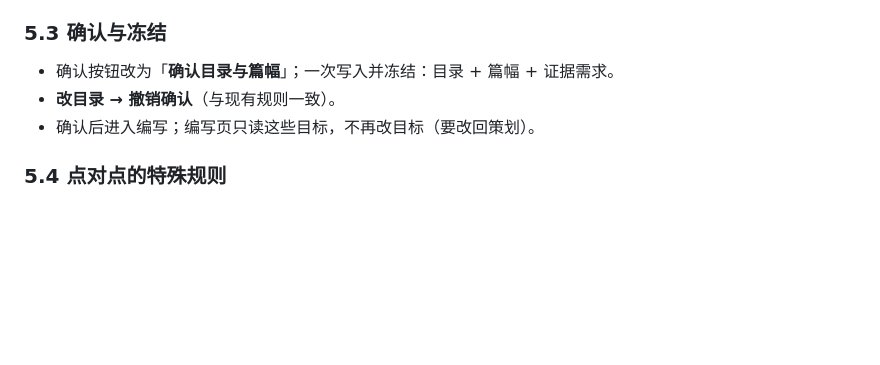
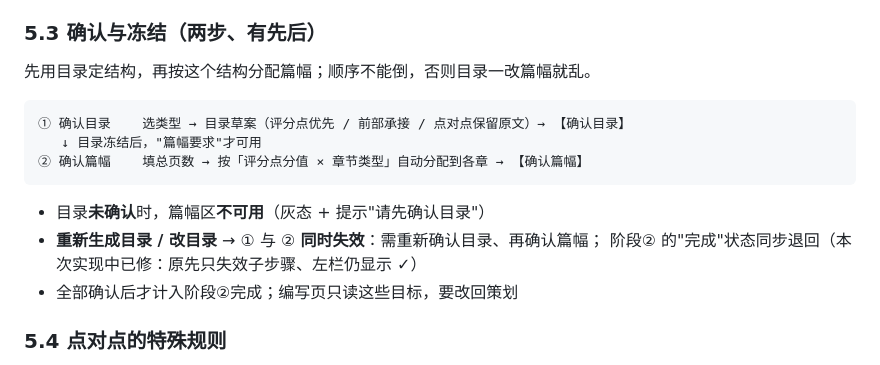
Before and after one commit to shelby982/tech-solution-generator, a Markdown page: docs/design/应答策划与编写-整体方案.md, the part around the change. Drawn GitHub-style; blank space fills up the shorter version.

````diff
--- a/docs/design/应答策划与编写-整体方案.md
+++ b/docs/design/应答策划与编写-整体方案.md
@@ -151,11 +151,19 @@
 - **需要证据**：每章列出所需证据类型（业绩/资质/人员/实测/背景）；与已核对素材比对得到**缺口**。
 - **校验只在当前类型内**：`章节合计 ↔ 本类型总页数`。
 
-### 5.3 确认与冻结
+### 5.3 确认与冻结（**两步、有先后**）
 
-- 确认按钮改为「**确认目录与篇幅**」；一次写入并冻结：目录 + 篇幅 + 证据需求。
-- **改目录 → 撤销确认**（与现有规则一致）。
-- 确认后进入编写；编写页只读这些目标，不再改目标（要改回策划）。
+先用目录定结构，再按这个结构分配篇幅；顺序不能倒，否则目录一改篇幅就乱。
+
+```
+① 确认目录    选类型 → 目录草案（评分点优先 / 前部承接 / 点对点保留原文）→ 【确认目录】
+   ↓ 目录冻结后，"篇幅要求"才可用
+② 确认篇幅    填总页数 → 按「评分点分值 × 章节类型」自动分配到各章 → 【确认篇幅】
+```
+- 目录**未确认**时，篇幅区**不可用**（灰态 + 提示"请先确认目录"）
+- **重新生成目录 / 改目录** → ① 与 ② **同时失效**：需重新确认目录、再确认篇幅；
+  阶段② 的"完成"状态同步退回（本次实现中已修：原先只失效子步骤、左栏仍显示 ✓）
+- 全部确认后才计入阶段②完成；编写页只读这些目标，要改回策划
 
 ### 5.4 点对点的特殊规则
 
````
Also changed, not shown: docs/screenshots/proto-v4-plan.png, 1 other file.
